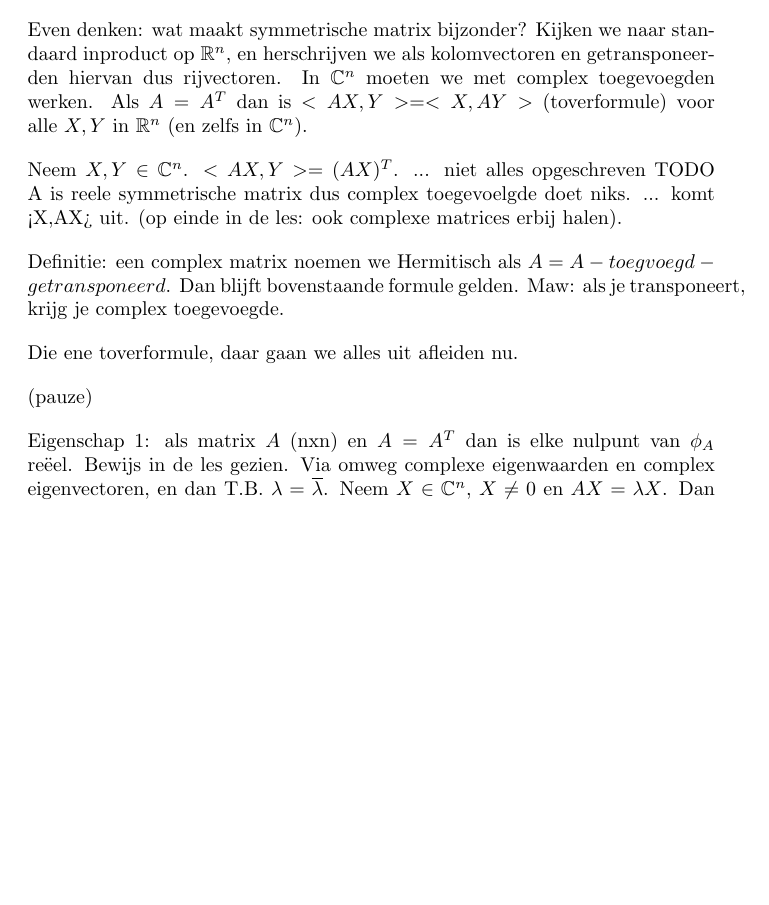
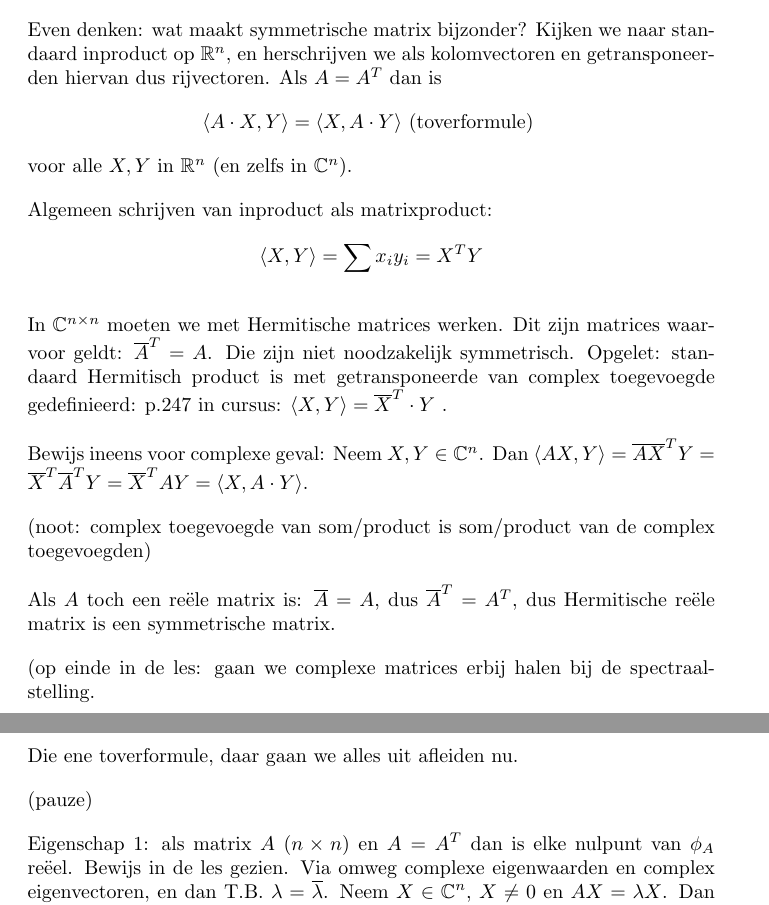
Before and after one commit to rafmeeusen/lineaire_algebra, a LaTeX document (hoorcolleges.tex): part of page 42 of 44 before the commit and two parts of pages 42 and 43 of 44 after it, the two joined at a grey line, cut so that both start at the same text, the shorter picture padded with empty space. Compiled offline with pdfLaTeX.

Commit message:
even bijwerken met paar nota's op papier uit hoorcollege

```diff
--- a/hoorcolleges.tex
+++ b/hoorcolleges.tex
@@ -1118,22 +1118,31 @@ Even herhaling gelijkvormigheid.
 Definitie. $\exists P \text{ inverteerbaar met } B=PAP^{-1}$.
 Denk aan $A$ en $B$ als matrices van zelfde transformatie maar met andere basissen. Dan is $P$ de verandering van basis.
 
-Even denken: wat maakt symmetrische matrix bijzonder? Kijken we naar standaard inproduct op $\mathbb{R}^n$, en herschrijven we als kolomvectoren en getransponeerden hiervan dus rijvectoren. In $\mathbb{C}^n$ moeten we met complex toegevoegden werken.
-Als $A=A^T$ dan is $<AX,Y> = <X,AY>$ (toverformule) voor alle $X,Y$ in $\mathbb{R}^n$ (en zelfs in $\mathbb{C}^n$).
+Even denken: wat maakt symmetrische matrix bijzonder? Kijken we naar standaard inproduct op $\mathbb{R}^n$, en herschrijven we als kolomvectoren en getransponeerden hiervan dus rijvectoren.
+Als $A=A^T$ dan is
+\[ \langle A \cdot X,Y \rangle = \langle X,A \cdot Y \rangle \text{  (toverformule) } \]
+voor alle $X,Y$ in $\mathbb{R}^n$ (en zelfs in $\mathbb{C}^n$).
 
-Neem $X,Y \in \mathbb{C}^n$. $<AX,Y> = (AX)^T$.
-... niet alles opgeschreven TODO
-A is reele symmetrische matrix dus complex toegevoelgde doet niks.
-... komt <X,AX> uit.
-(op einde in de les: ook complexe matrices erbij halen).
+Algemeen schrijven van inproduct als matrixproduct:
+\[ \langle X,Y \rangle = \sum x_i y_i = X^T Y \]
 
-Definitie: een complex matrix noemen we Hermitisch als $A=A-toegvoegd-getransponeerd$. Dan blijft bovenstaande formule gelden. Maw: als je transponeert, krijg je complex toegevoegde.
+In $\mathbb{C}^{n \times n}$ moeten we met Hermitische matrices werken. Dit zijn matrices waarvoor geldt: $ \overline{A}^T = A $. Die zijn niet noodzakelijk symmetrisch.
+Opgelet: standaard Hermitisch product is met getransponeerde van complex toegevoegde gedefinieerd: p.247 in cursus: $\langle X,Y \rangle = \overline{X}^T \cdot Y$ .
+
+Bewijs ineens voor complexe geval:
+Neem $X,Y \in \mathbb{C}^n$. Dan $\langle AX,Y \rangle = \overline{AX}^T Y =  \overline{X}^T \overline{A}^T  Y =  \overline{X}^T A Y = \langle X , A \cdot Y \rangle $.
+
+(noot: complex toegevoegde van som/product is som/product van de complex toegevoegden)
+
+Als $A$ toch een re\"ele matrix is: $\overline{A} = A$, dus $  \overline{A}^T = A^T $, dus Hermitische re\"ele matrix is een symmetrische matrix.
+
+(op einde in de les: gaan we complexe matrices erbij halen bij de spectraalstelling.
 
 Die ene toverformule, daar gaan we alles uit afleiden nu.
 
 (pauze)
 
-Eigenschap 1: als matrix $A$ (nxn) en $A=A^T$ dan is elke nulpunt van $\phi_A$ re\"eel.
+Eigenschap 1: als matrix $A$ ($n \times n$) en $A=A^T$ dan is elke nulpunt van $\phi_A$ re\"eel.
 Bewijs in de les gezien. Via omweg complexe eigenwaarden en complex eigenvectoren, en dan T.B. $\lambda = \overline{\lambda}$.
 Neem $X \in \mathbb{C}^n$, $X \neq 0$ en $AX=\lambda X$. Dan $<AX,X>$ op twee manieren uitrekenen: via $AX=\lambda X$, en dan lineariteit in eerste term voor Hermitisch prodcut;  en anderzijds via toverformule voor symmetrische matrices $<AX,X> = <X,AX>$. Etc. dan verschil nemen, moet nul zijn want gelijk, en $X \neq 0$, dus $||X|| \neq 0$, dus moet ... QED.
 
```
Also changed, not shown: hoorcolleges.tex (6 more changed lines).
